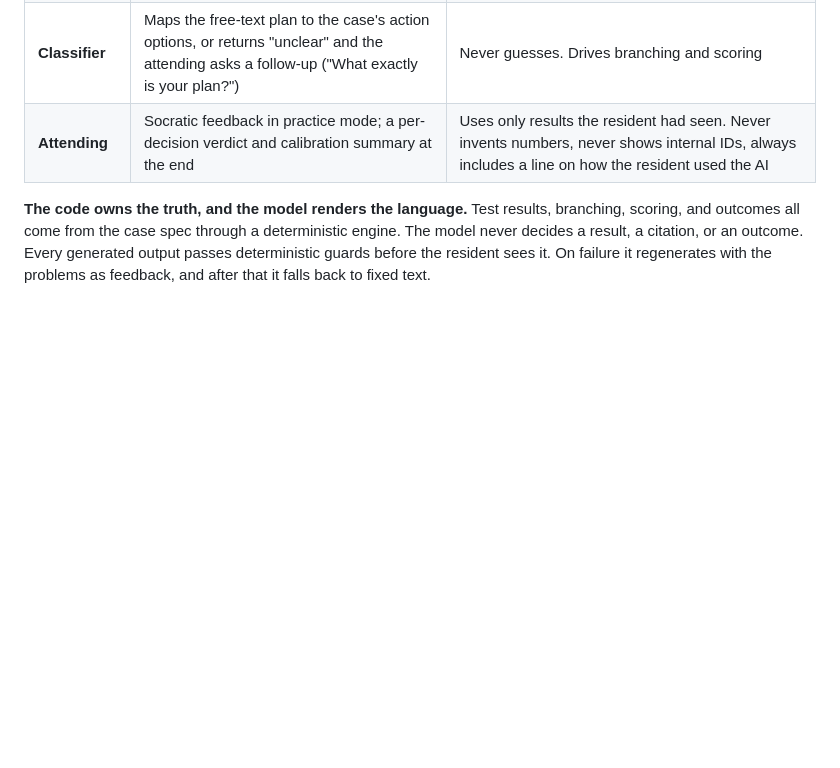
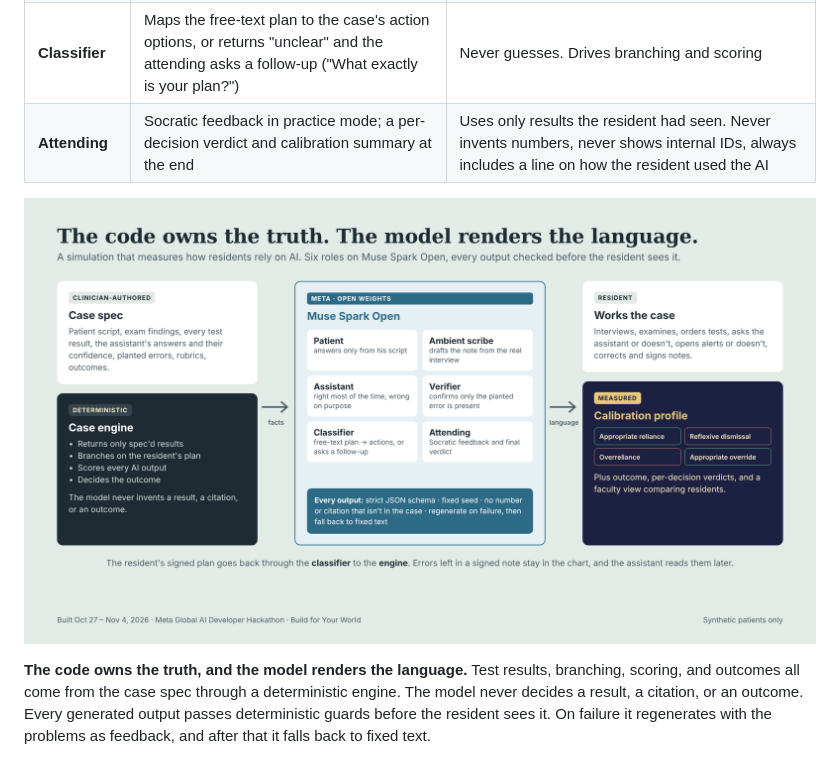
Before and after one commit to MarissaFamularo/Calibrate, a Markdown page: README.md, the part around the change. GitHub-like rendering; pictures changed too: docs/img/architecture.png (added); blank space fills up the shorter version.

Commit message:
Architecture graphic (1920x1080, for the video and README)
Co-Authored-By: Claude Opus 5.5 <noreply@anthropic.com>
Claude-Session: https://claude.ai/code/session_01D41iGzvZ9EdG9rfJQdokvJ

```diff
--- a/README.md
+++ b/README.md
@@ -51,6 +51,8 @@ Every model call goes to **Muse Spark Open** (`meta-models/muse-spark-open-1026`
 | **Classifier** | Maps the free-text plan to the case's action options, or returns "unclear" and the attending asks a follow-up ("What exactly is your plan?") | Never guesses. Drives branching and scoring |
 | **Attending** | Socratic feedback in practice mode; a per-decision verdict and calibration summary at the end | Uses only results the resident had seen. Never invents numbers, never shows internal IDs, always includes a line on how the resident used the AI |
 
+![Architecture](docs/img/architecture.png)
+
 **The code owns the truth, and the model renders the language.** Test results, branching, scoring, and outcomes all come from the case spec through a deterministic engine. The model never decides a result, a citation, or an outcome. Every generated output passes deterministic guards before the resident sees it. On failure it regenerates with the problems as feedback, and after that it falls back to fixed text.
 
 ## Built during the hackathon
```
Also changed, not shown: 1 other file.
